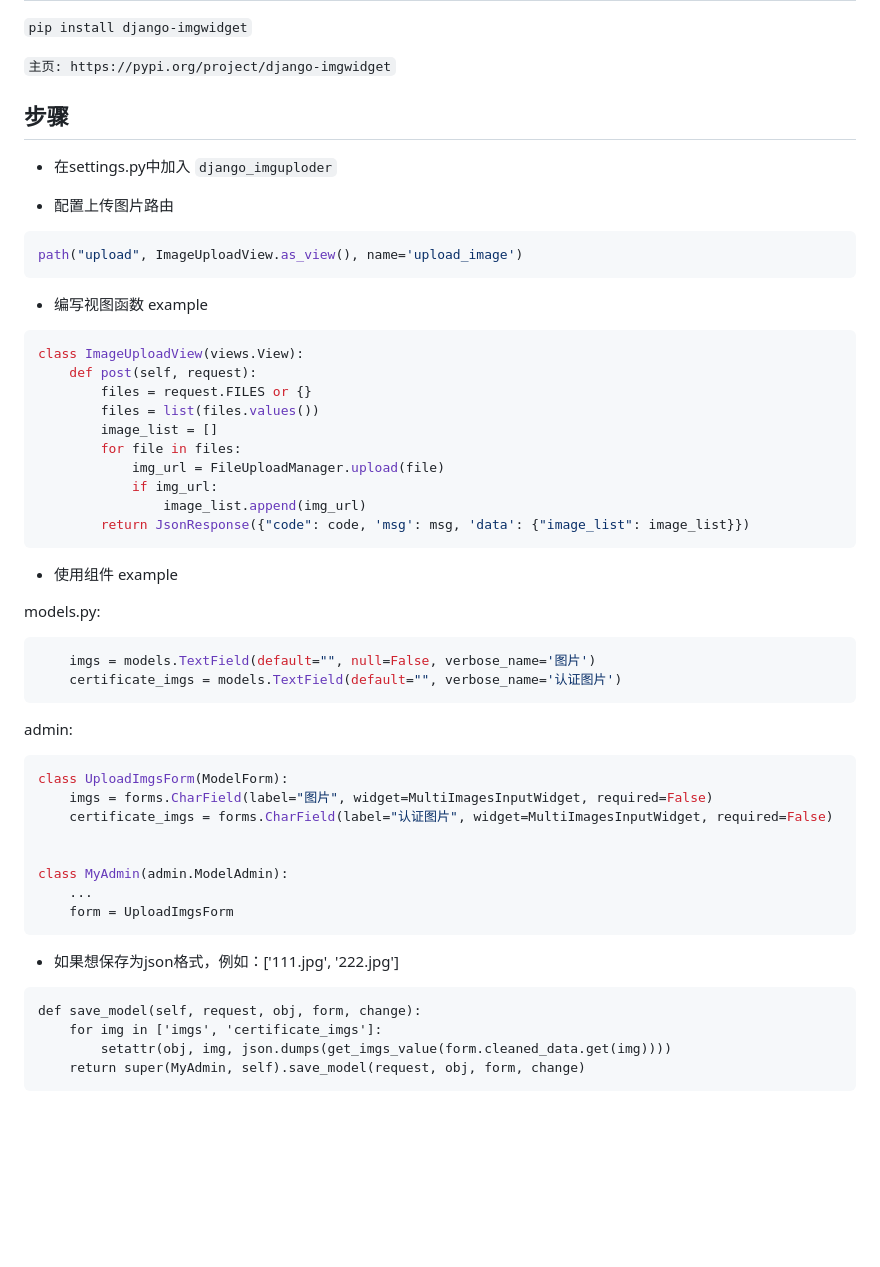
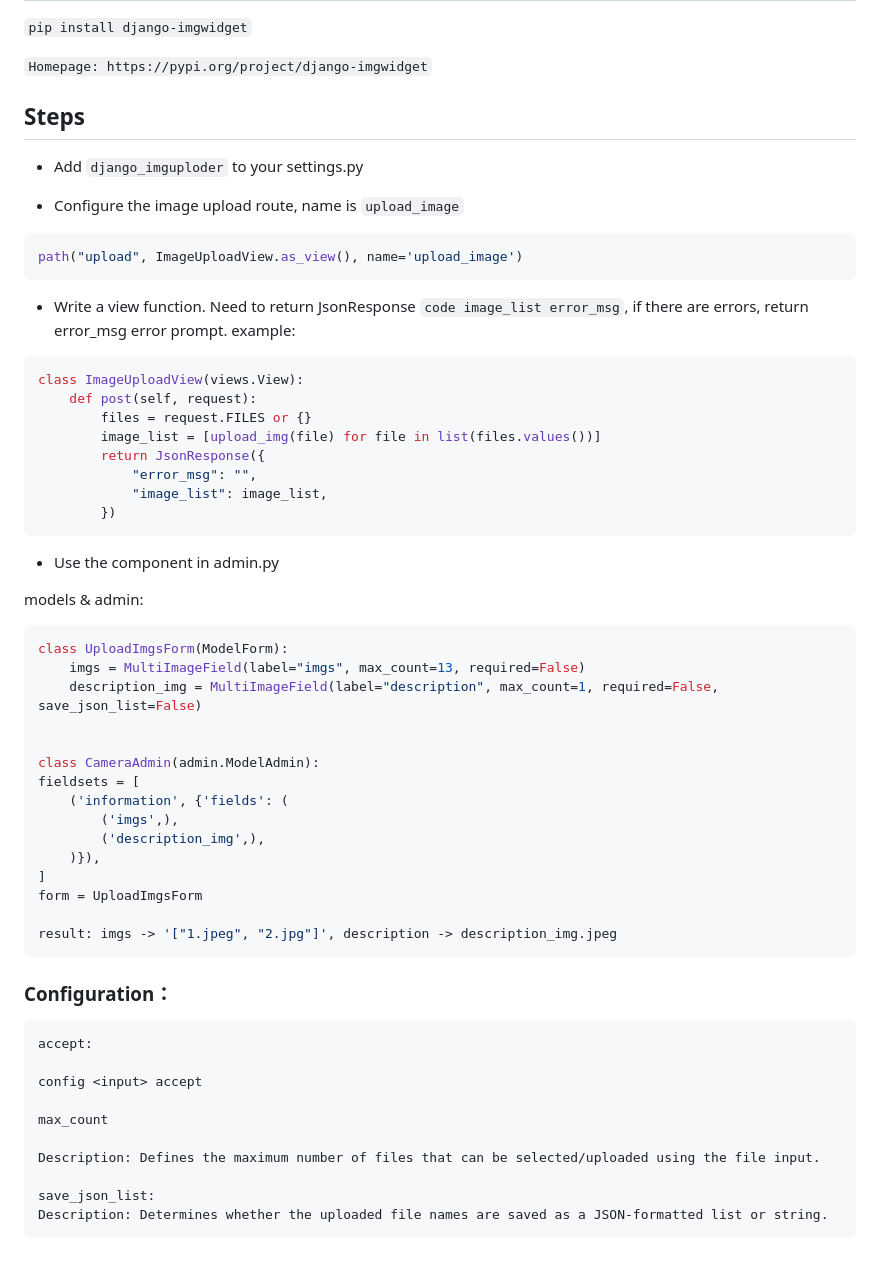
Before and after one commit to RelaxedDong/django_imguploder, a Markdown page: README.md, the part around the change printed below. Rendered like a GitHub page; blank space fills up the shorter version.

````diff
--- a/README.md
+++ b/README.md
@@ -22,55 +47,63 @@ django_imguploder
 -----
 `pip install django-imgwidget`
 
-`主页: https://pypi.org/project/django-imgwidget`
+`Homepage: https://pypi.org/project/django-imgwidget`
 
-步骤
+Steps
 -----
-- 在settings.py中加入 `django_imguploder`
+- Add `django_imguploder` to your settings.py
 
-- 配置上传图片路由
+- Configure the image upload route, name is `upload_image`
+
 ```python
 path("upload", ImageUploadView.as_view(), name='upload_image')
 ```
 
-- 编写视图函数 example
+- Write a view function.
+Need to return JsonResponse `code image_list error_msg`, if there are errors, return error_msg error prompt. example:
 ```python
 class ImageUploadView(views.View):
     def post(self, request):
         files = request.FILES or {}
-        files = list(files.values())
-        image_list = []
-        for file in files:
-            img_url = FileUploadManager.upload(file)
-            if img_url:
-                image_list.append(img_url)
-        return JsonResponse({"code": code, 'msg': msg, 'data': {"image_list": image_list}})
+        image_list = [upload_img(file) for file in list(files.values())]
+        return JsonResponse({
+            "error_msg": "",
+            "image_list": image_list,
+        })
 ```
 
-- 使用组件 example
+- Use the component in admin.py
 
-models.py:
+models & admin:
 ```python
-    imgs = models.TextField(default="", null=False, verbose_name='图片')
-    certificate_imgs = models.TextField(default="", verbose_name='认证图片')
+class UploadImgsForm(ModelForm):
+    imgs = MultiImageField(label="imgs", max_count=13, required=False)
+    description_img = MultiImageField(label="description", max_count=1, required=False, save_json_list=False)
+
+
+class CameraAdmin(admin.ModelAdmin):
+fieldsets = [
+    ('information', {'fields': (
+        ('imgs',),
+        ('description_img',),
+    )}),
+]
+form = UploadImgsForm
+
+result: imgs -> '["1.jpeg", "2.jpg"]', description -> description_img.jpeg
 ```
 
-admin:
-```python
-class UploadImgsForm(ModelForm):
-    imgs = forms.CharField(label="图片", widget=MultiImagesInputWidget, required=False)
-    certificate_imgs = forms.CharField(label="认证图片", widget=MultiImagesInputWidget, required=False)
 
+### Configuration：
+```html
+accept:
 
-class MyAdmin(admin.ModelAdmin):
-    ...
-    form = UploadImgsForm
+config <input> accept
+
+max_count
+
+Description: Defines the maximum number of files that can be selected/uploaded using the file input.
+
+save_json_list:
+Description: Determines whether the uploaded file names are saved as a JSON-formatted list or string.
 ```
-
-- 如果想保存为json格式，例如：['111.jpg', '222.jpg']
-```
-def save_model(self, request, obj, form, change):
-    for img in ['imgs', 'certificate_imgs']:
-        setattr(obj, img, json.dumps(get_imgs_value(form.cleaned_data.get(img))))
-    return super(MyAdmin, self).save_model(request, obj, form, change)
-```
````
Also changed, not shown: other parts of README.md (+28 -3 lines), example.png (deleted), img_3.png (added), 6 other files.
